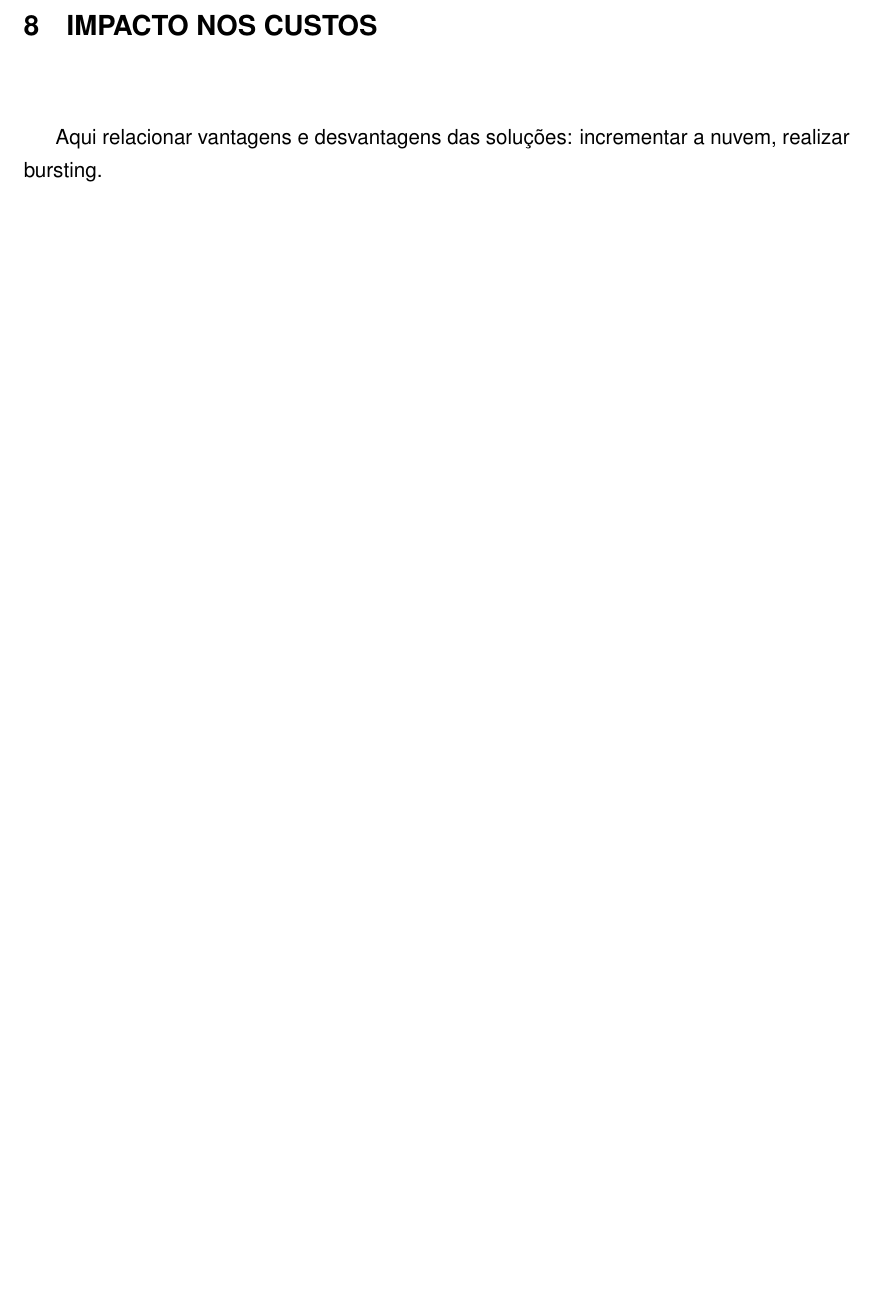
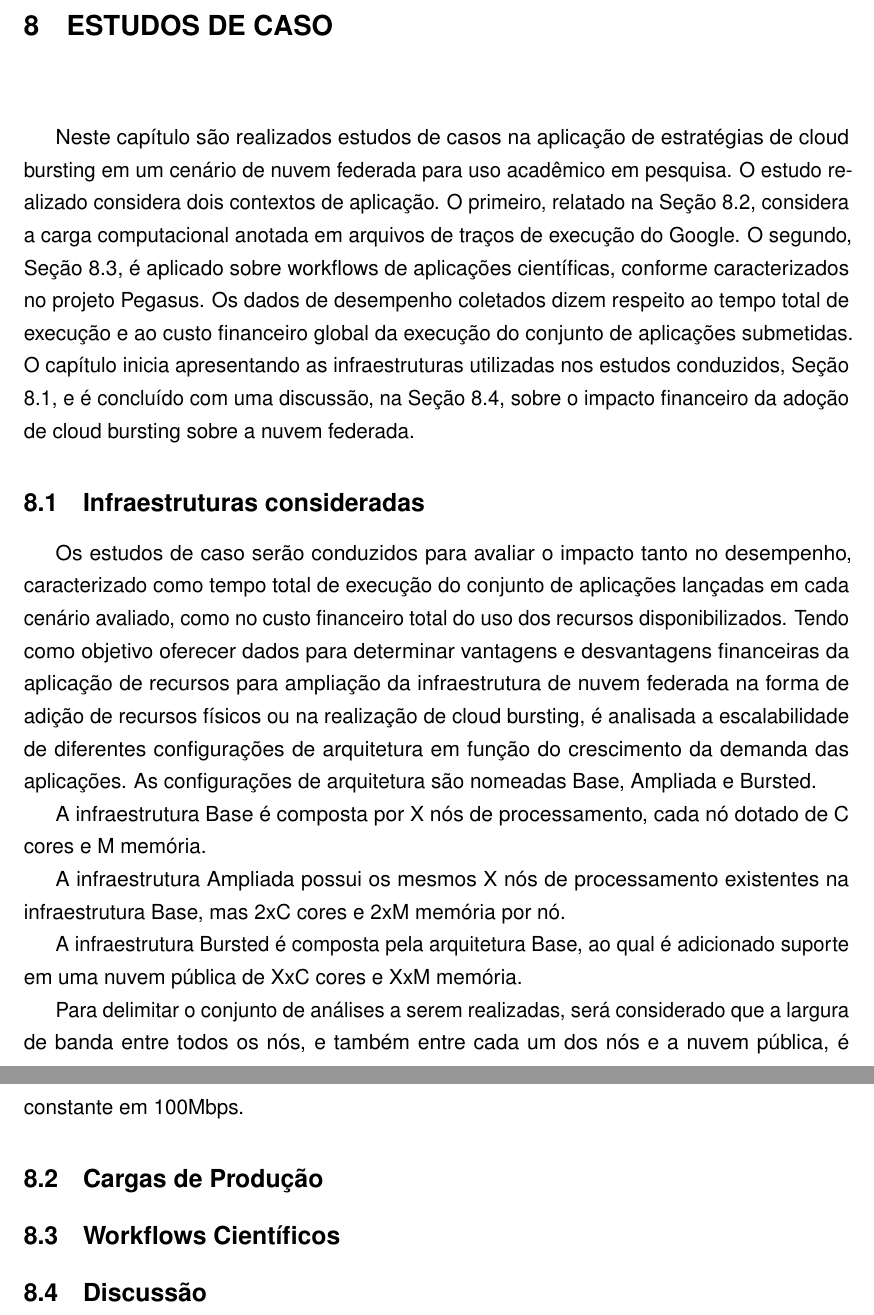
Before and after one commit to madsantos/MaiconSantosTese2022, a LaTeX thesis (MaiconSantosTese2022.tex): part of page 70 of 76 before the commit and two parts of pages 71 and 72 of 78 after it, the two joined at a grey line, cut at the place of the change, the shorter picture padded with empty space. Compiled offline with pdfLaTeX.

Commit message:
20220704v1

```diff
--- a/MaiconSantosTese2022.tex
+++ b/MaiconSantosTese2022.tex
@@ -1800,6 +1808,3 @@ A utilização de nuvens públicas, como complemento para os recursos locais de
 - Reaplicar a estratégia do Passo 3 neste novo contexto\\
 - Reavaliar os custos\\
 
-\chapter{Impacto nos Custos}
-
-Aqui relacionar vantagens e desvantagens das soluções: incrementar a nuvem, realizar bursting.
@@ -1816,3 +1817,24 @@ Aqui relacionar vantagens e desvantagens das soluções: incrementar a nuvem, re
+\chapter{Estudos de Caso}
+
+Neste capítulo são realizados estudos de casos na aplicação de estratégias de cloud bursting em um cenário de nuvem federada para uso acadêmico em pesquisa. O estudo realizado considera dois contextos de aplicação. O primeiro, relatado na Seção \ref{sec:googleloads}, considera a carga computacional anotada em arquivos de traços de execução do Google. O segundo, Seção \ref{sec:workflowloads}, é aplicado sobre workflows de aplicações científicas, conforme  caracterizados no projeto Pegasus. Os dados de desempenho coletados dizem respeito ao tempo total de execução e ao custo financeiro global da execução do conjunto de aplicações submetidas. O capítulo inicia apresentando as infraestruturas utilizadas nos estudos conduzidos, Seção \ref{sec:infraestruturascasosdeestudo}, e é concluído com uma discussão, na Seção \ref{sec:discussaocasosdeestudo}, sobre o impacto financeiro da adoção de cloud bursting sobre a nuvem federada.
+
+\section{Infraestruturas consideradas}\label{sec:infraestruturascasosdeestudo}
+
+Os estudos de caso serão conduzidos para avaliar o impacto tanto no desempenho, caracterizado como tempo total de execução do conjunto de aplicações lançadas em cada cenário avaliado, como no custo financeiro total do uso dos recursos disponibilizados. Tendo como objetivo oferecer dados para determinar vantagens e desvantagens financeiras da aplicação de recursos para ampliação da infraestrutura de nuvem federada na forma de adição de recursos físicos ou na realização de cloud bursting, é analisada a escalabilidade de diferentes configurações de arquitetura em função do crescimento da demanda das aplicações. As configurações de arquitetura são nomeadas Base, Ampliada e Bursted.
+
+A infraestrutura Base é composta por X nós de processamento, cada nó dotado de C cores e M memória.
+
+A infraestrutura Ampliada possui os mesmos X nós de processamento existentes na infraestrutura Base, mas 2xC cores e 2xM memória por nó.
+
+A infraestrutura Bursted é composta pela arquitetura Base, ao qual é adicionado suporte em uma nuvem pública de XxC cores e XxM memória.
+
+Para delimitar o conjunto de análises a serem realizadas, será considerado que a largura de banda entre todos os nós, e também entre cada um dos nós e a nuvem pública, é constante em 100Mbps.
+
+\section{Cargas de Produção}\label{sec:googleloads}
+
+\section{Workflows Científicos}\label{sec:workflowloads}
+
+\section{Discussão}\label{sec:discussaocasosdeestudo}
 
 % \begin{table}
 % \begin{center}
```
Also changed, not shown: MaiconSantosTese2022.tex (30 more changed lines).
